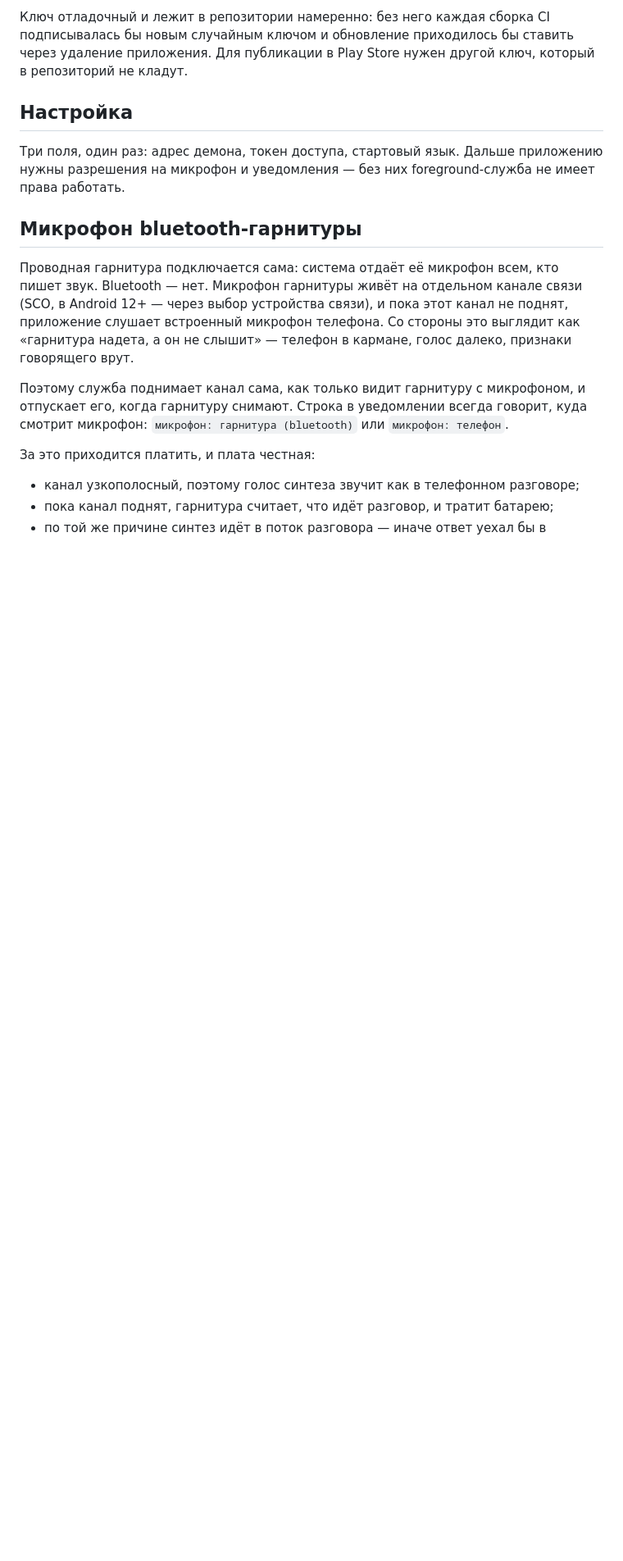
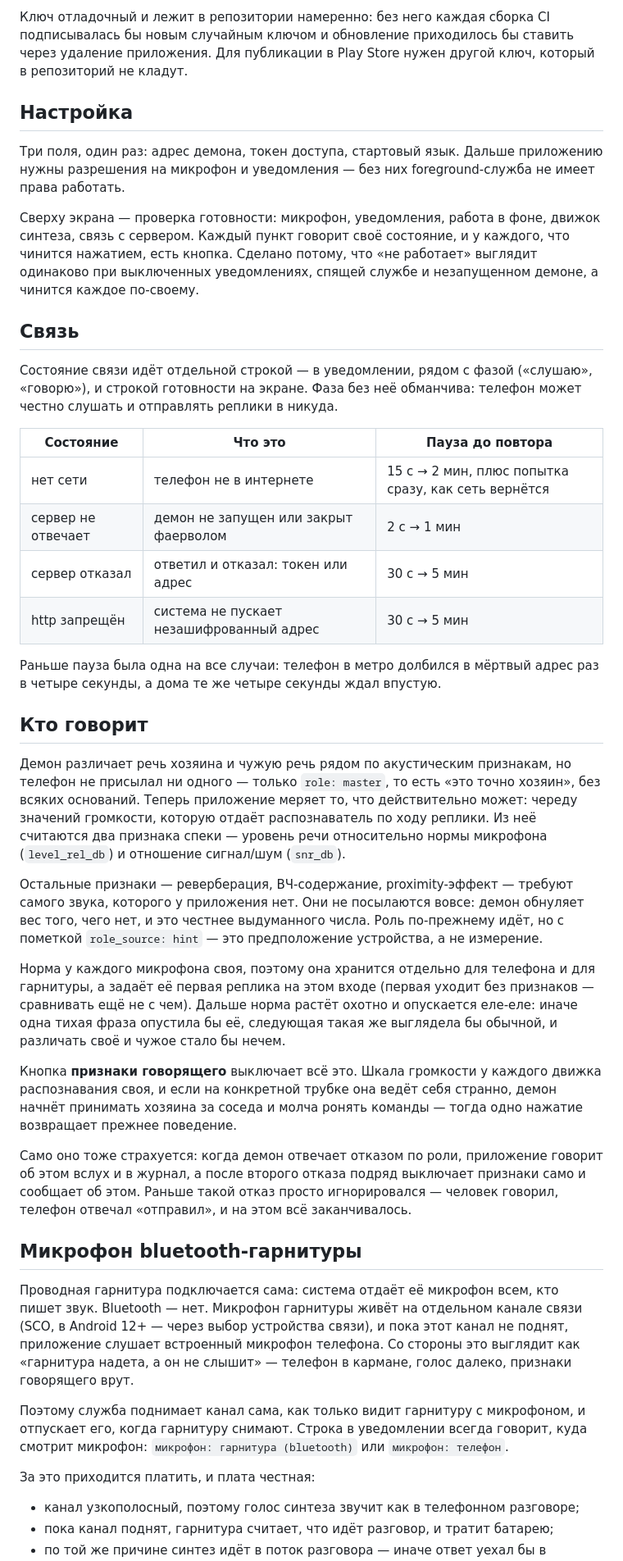
Before and after one commit to aisarus/Ccvoice-, a Markdown page: android/README.md, the part around one of its changes. Shown at 82% size. Drawn GitHub-style; blank space fills up the shorter version.

Commit message:
Описать то, чем теперь можно пользоваться
Человек без компьютера читает только README: там должно быть сказано, что
телефон меряет и чего не меряет, что означает каждое состояние связи и какие
кнопки что чинят.

Co-Authored-By: Claude Opus 5 <noreply@anthropic.com>
Claude-Session: https://claude.ai/code/session_011yGL82co4m51CCQP6QCaZn

```diff
--- a/android/README.md
+++ b/android/README.md
@@ -33,6 +36,59 @@ APK собирается на каждом пуше и лежит в релиз
 Три поля, один раз: адрес демона, токен доступа, стартовый язык.
 Дальше приложению нужны разрешения на микрофон и уведомления — без них
 foreground-служба не имеет права работать.
+
+Сверху экрана — проверка готовности: микрофон, уведомления, работа в фоне,
+движок синтеза, связь с сервером. Каждый пункт говорит своё состояние, и у
+каждого, что чинится нажатием, есть кнопка. Сделано потому, что «не работает»
+выглядит одинаково при выключенных уведомлениях, спящей службе и незапущенном
+демоне, а чинится каждое по-своему.
+
+## Связь
+
+Состояние связи идёт отдельной строкой — в уведомлении, рядом с фазой
+(«слушаю», «говорю»), и строкой готовности на экране. Фаза без неё обманчива:
+телефон может честно слушать и отправлять реплики в никуда.
+
+| Состояние | Что это | Пауза до повтора |
+|---|---|---|
+| нет сети | телефон не в интернете | 15 с → 2 мин, плюс попытка сразу, как сеть вернётся |
+| сервер не отвечает | демон не запущен или закрыт фаерволом | 2 с → 1 мин |
+| сервер отказал | ответил и отказал: токен или адрес | 30 с → 5 мин |
+| http запрещён | система не пускает незашифрованный адрес | 30 с → 5 мин |
+
+Раньше пауза была одна на все случаи: телефон в метро долбился в мёртвый адрес
+раз в четыре секунды, а дома те же четыре секунды ждал впустую.
+
+## Кто говорит
+
+Демон различает речь хозяина и чужую речь рядом по акустическим признакам, но
+телефон не присылал ни одного — только `role: master`, то есть «это точно
+хозяин», без всяких оснований. Теперь приложение меряет то, что действительно
+может: череду значений громкости, которую отдаёт распознаватель по ходу
+реплики. Из неё считаются два признака спеки — уровень речи относительно нормы
+микрофона (`level_rel_db`) и отношение сигнал/шум (`snr_db`).
+
+Остальные признаки — реверберация, ВЧ-содержание, proximity-эффект — требуют
+самого звука, которого у приложения нет. Они не посылаются вовсе: демон
+обнуляет вес того, чего нет, и это честнее выдуманного числа. Роль по-прежнему
+идёт, но с пометкой `role_source: hint` — это предположение устройства, а не
+измерение.
+
+Норма у каждого микрофона своя, поэтому она хранится отдельно для телефона и
+для гарнитуры, а задаёт её первая реплика на этом входе (первая уходит без
+признаков — сравнивать ещё не с чем). Дальше норма растёт охотно и опускается
+еле-еле: иначе одна тихая фраза опустила бы её, следующая такая же выглядела бы
+обычной, и различать своё и чужое стало бы нечем.
+
+Кнопка **признаки говорящего** выключает всё это. Шкала громкости у каждого
+движка распознавания своя, и если на конкретной трубке она ведёт себя странно,
+демон начнёт принимать хозяина за соседа и молча ронять команды — тогда одно
+нажатие возвращает прежнее поведение.
+
+Само оно тоже страхуется: когда демон отвечает отказом по роли, приложение
+говорит об этом вслух и в журнал, а после второго отказа подряд выключает
+признаки само и сообщает об этом. Раньше такой отказ просто игнорировался —
+человек говорил, телефон отвечал «отправил», и на этом всё заканчивалось.
 
 ## Микрофон bluetooth-гарнитуры
 
```
Also changed, not shown: other parts of android/README.md (+6 -2 lines).
